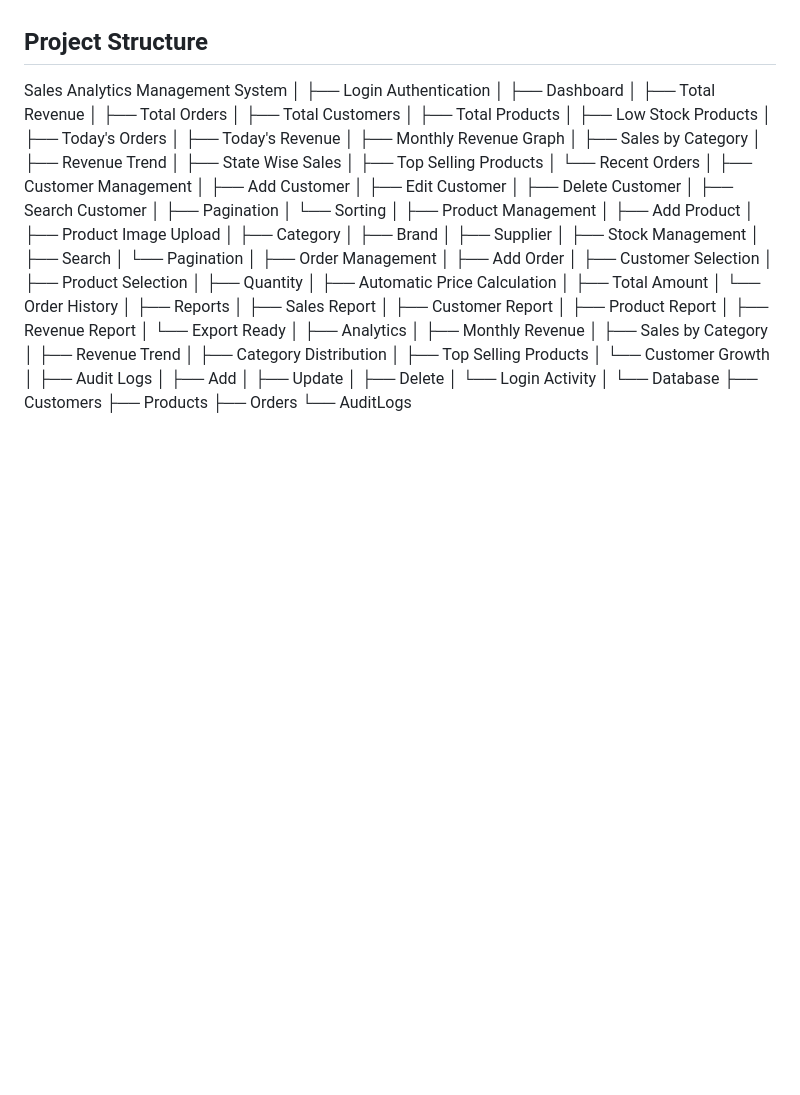
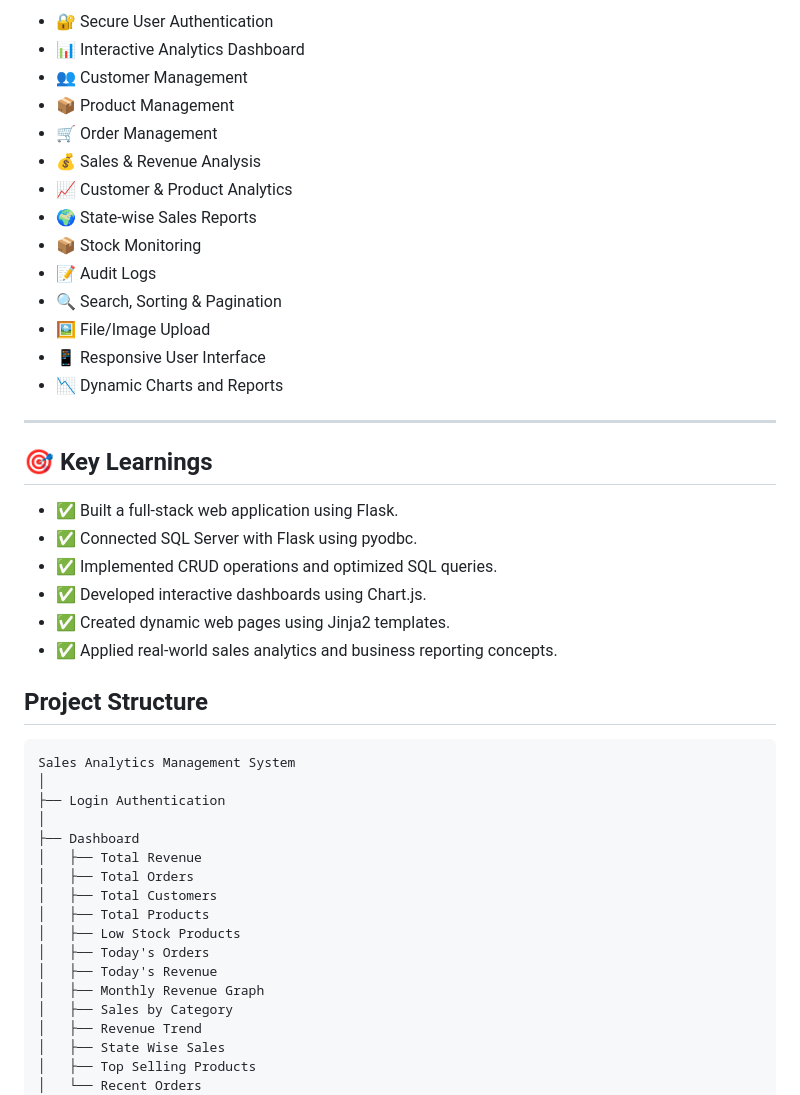
Before and after one commit to meshramdivita/Sales-Analytics-Management-System, a Markdown page: README.md, the part around one of its changes. GitHub-like rendering; blank space fills up the shorter version.

````diff
--- a/README.md
+++ b/README.md
@@ -37,5 +54,32 @@ Developed a complete Sales Analytics Management System using Python Flask, SQL S
+- 🔐 Secure User Authentication
+- 📊 Interactive Analytics Dashboard
+- 👥 Customer Management
+- 📦 Product Management
+- 🛒 Order Management
+- 💰 Sales & Revenue Analysis
+- 📈 Customer & Product Analytics
+- 🌍 State-wise Sales Reports
+- 📦 Stock Monitoring
+- 📝 Audit Logs
+- 🔍 Search, Sorting & Pagination
+- 🖼️ File/Image Upload
+- 📱 Responsive User Interface
+- 📉 Dynamic Charts and Reports
+
+---
+
+## 🎯 Key Learnings
+
+- ✅ Built a full-stack web application using Flask.
+- ✅ Connected SQL Server with Flask using pyodbc.
+- ✅ Implemented CRUD operations and optimized SQL queries.
+- ✅ Developed interactive dashboards using Chart.js.
+- ✅ Created dynamic web pages using Jinja2 templates.
+- ✅ Applied real-world sales analytics and business reporting concepts.
 
 ## Project Structure
+
+```text
 Sales Analytics Management System
 │
 ├── Login Authentication
````
Also changed, not shown: other parts of README.md (+57 -30 lines).
